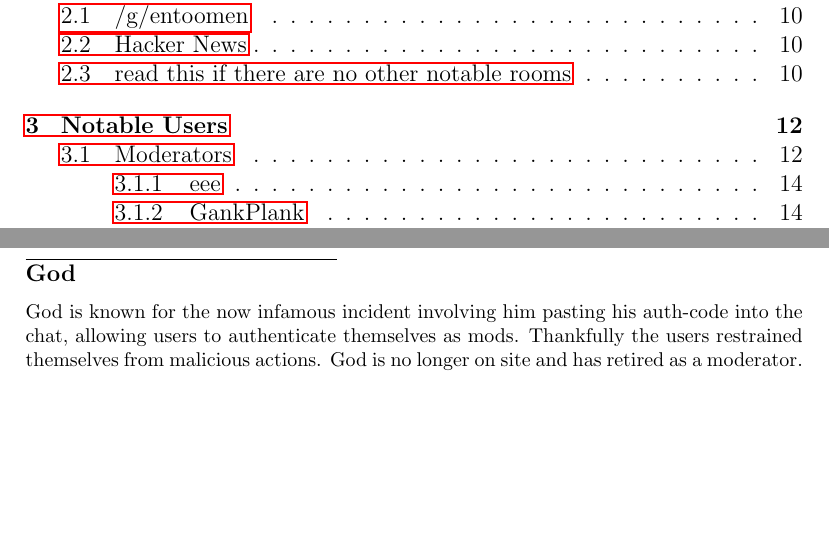
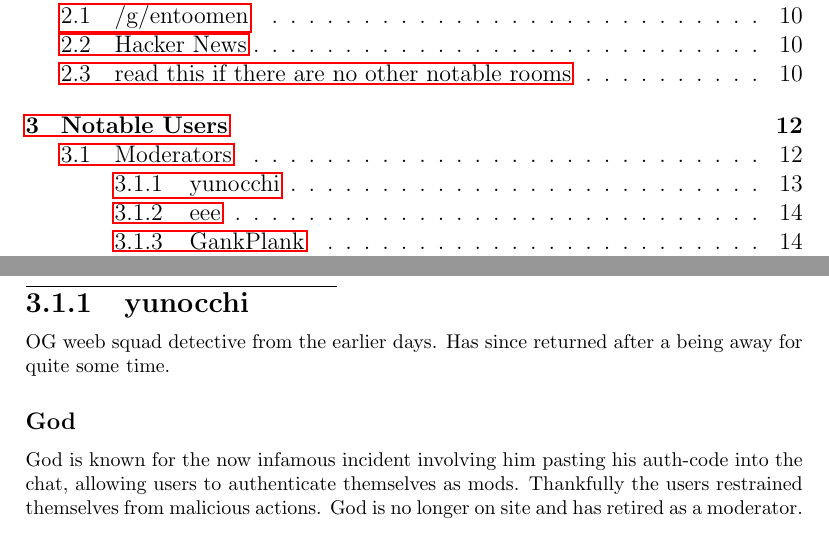
Before and after one commit to redrifle/volafile-history, a LaTeX document (A Short History of Volafile.tex): two parts of pages 2 and 14 of 21, joined at a grey line, cut so that both start at the same text, the shorter picture padded with empty space. Compiled offline with pdfLaTeX.

Commit message:
yuno deserves a place

```diff
--- a/A Short History of Volafile.tex
+++ b/A Short History of Volafile.tex
@@ -212,6 +212,10 @@
         being on site 24/7. Beloved by most and heckled by others, he
         spends far too much time on Volafile. Catchphrase: ``Yo, 'Sup''
 
+        \subsection {yunocchi}
+        OG weeb squad detective from the earlier days.
+        Has since returned after a being away for quite some time.
+
         \subsubsection{God}
         God is known for the now infamous incident involving him pasting
         his auth-code into the chat, allowing users to authenticate
```
